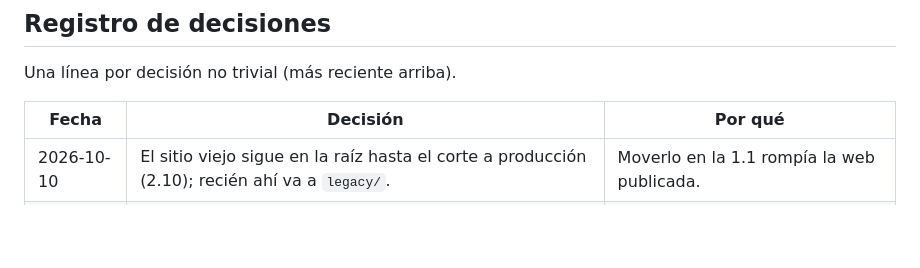
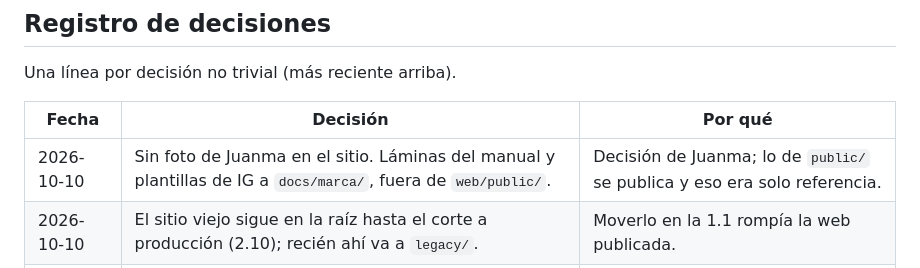
Before and after one commit to juanalmada8/data-juanmalmada, a Markdown page: docs/specs/03-arquitectura.md, the part around the change. GitHub-like rendering; blank space fills up the shorter version.

Commit message:
docs(arquitectura): registra sin foto y docs/marca
Co-Authored-By: Claude Opus 5.5 <noreply@anthropic.com>

```diff
--- a/docs/specs/03-arquitectura.md
+++ b/docs/specs/03-arquitectura.md
@@ -105,6 +105,7 @@ Una línea por decisión no trivial (más reciente arriba).
 
 | Fecha | Decisión | Por qué |
 |---|---|---|
+| 2026-10-10 | Sin foto de Juanma en el sitio. Láminas del manual y plantillas de IG a `docs/marca/`, fuera de `web/public/`. | Decisión de Juanma; lo de `public/` se publica y eso era solo referencia. |
 | 2026-10-10 | El sitio viejo sigue en la raíz hasta el corte a producción (2.10); recién ahí va a `legacy/`. | Moverlo en la 1.1 rompía la web publicada. |
 | 2026-10-10 | Monorepo `web/` (Astro) + `api/` (Python/FastAPI). Pendiente de confirmar hosting. | Vienen formulario de contacto, apps web y Python. |
 | 2026-10-10 | Se migra casi todo el contenido del sitio actual, reescrito en la voz nueva. | Pedido de Juanma. |
```
